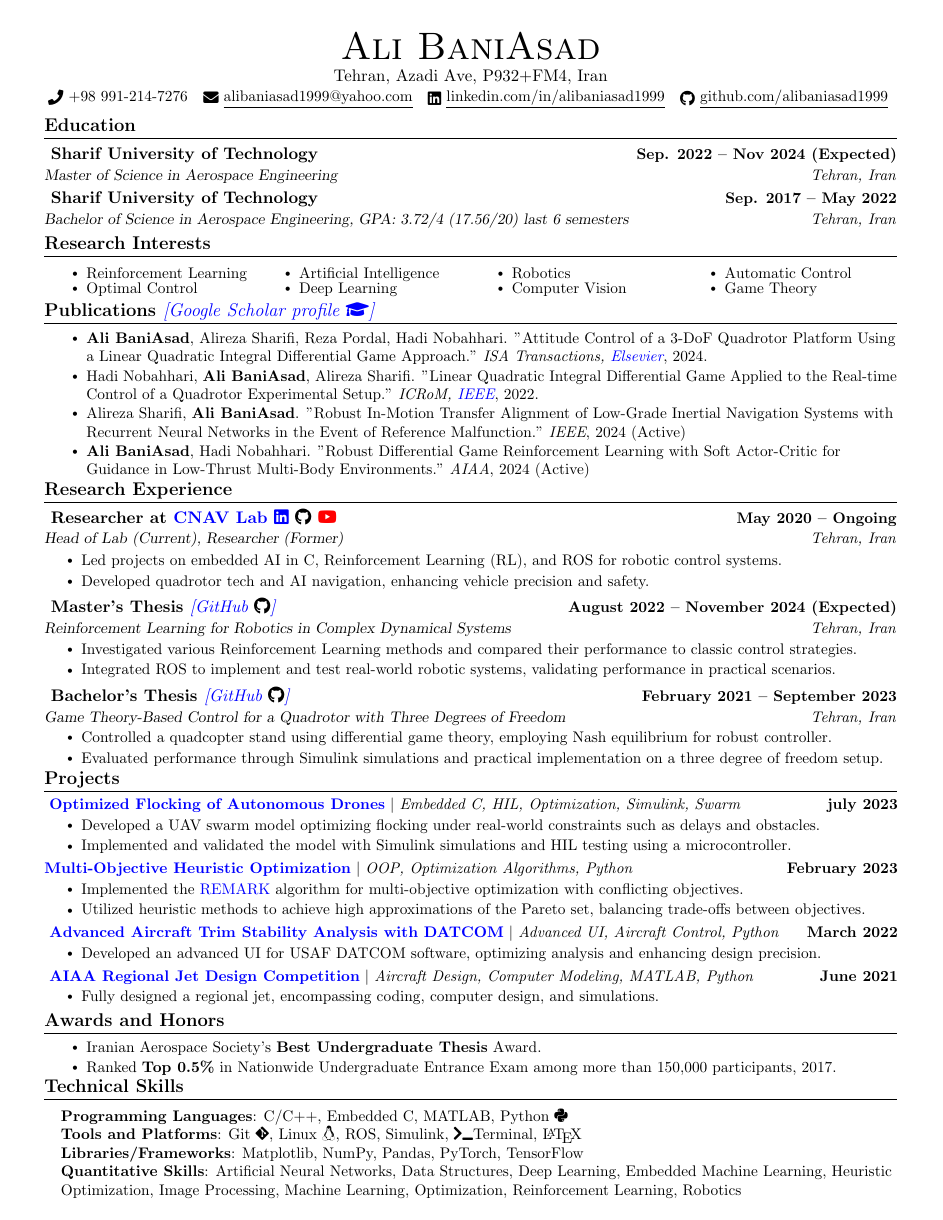
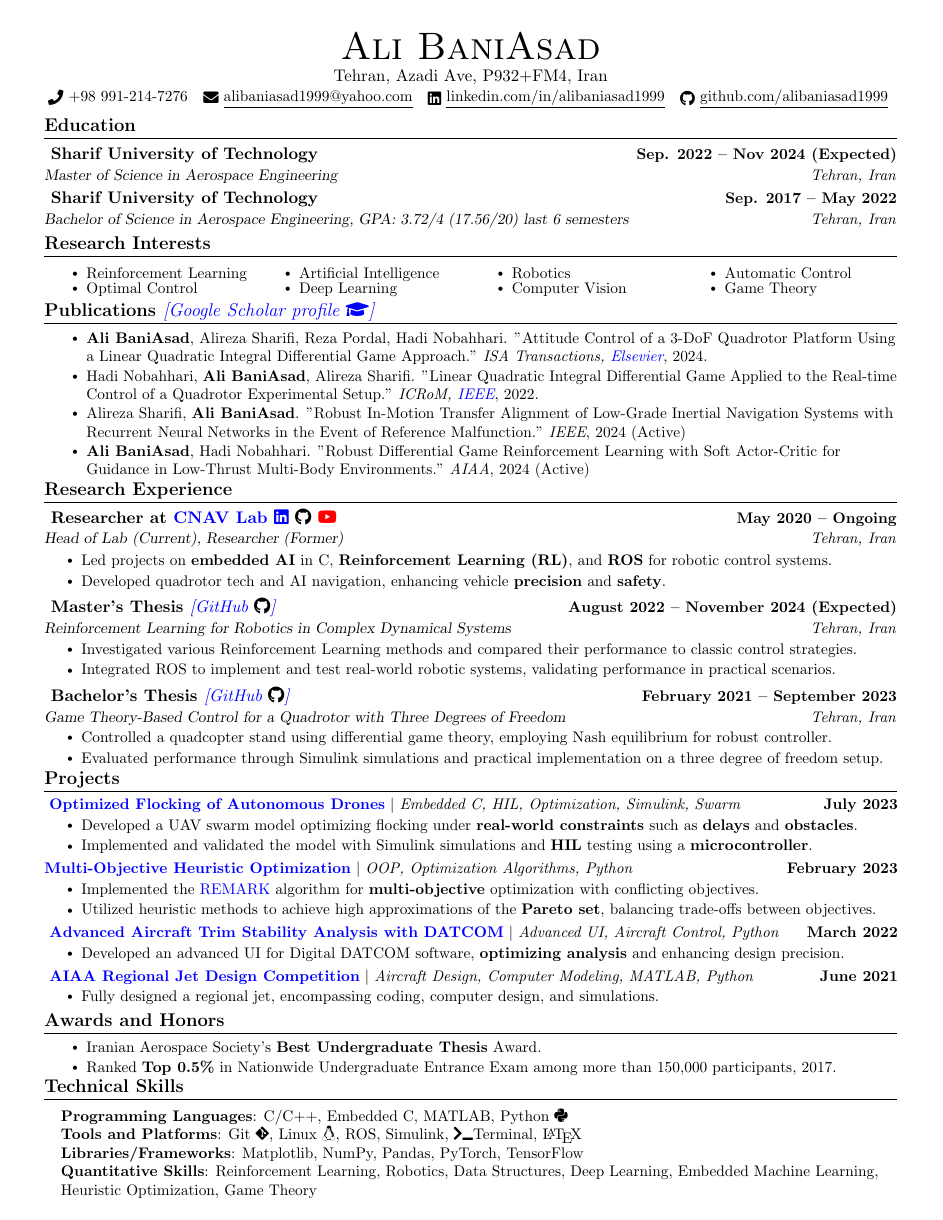
Before and after one commit to alibaniasad1999/CV, a LaTeX CV (Ali Baniasad-CV-Sharif University-Compact/Ali Baniasad-CV-Sharif University-Compact.tex): the whole page. The pictures show the PDF file Ali Baniasad-CV-Sharif University-Compact/Ali Baniasad-CV-Sharif University-Compact.pdf that the author committed with the source.

Commit message:
some bold

```diff
--- a/Ali Baniasad-CV-Sharif University-Compact/Ali Baniasad-CV-Sharif University-Compact.tex
+++ b/Ali Baniasad-CV-Sharif University-Compact/Ali Baniasad-CV-Sharif University-Compact.tex
@@ -211,8 +211,8 @@
       	 }{May 2020 -- Ongoing}
       {Head of Lab (Current), Researcher (Former)}{Tehran, Iran}
       \resumeItemListStart
-        \resumeItem{Led projects on embedded AI in C, Reinforcement Learning (RL), and ROS for robotic control systems.}
-        \resumeItem{Developed quadrotor tech and AI navigation, enhancing vehicle precision and safety.}
+        \resumeItem{Led projects on \textbf{embedded AI} in C, \textbf{Reinforcement Learning (RL)}, and \textbf{ROS} for robotic control systems.}
+        \resumeItem{Developed quadrotor tech and AI navigation, enhancing vehicle \textbf{precision} and \textbf{safety}.}
       \resumeItemListEnd
 
     \resumeSubheading
@@ -249,10 +249,12 @@
     \resumeProjectHeading
     {
     	\textbf{\href{https://github.com/alibaniasad1999/Guidance-and-navigation}{\textcolor{blue}{Optimized Flocking of Autonomous Drones}}}
-    	$|$ \emph{Embedded C, HIL, Optimization, Simulink, Swarm}}{july 2023}
+    	$|$ \emph{Embedded C, HIL, Optimization, Simulink, Swarm}}{July 2023}
     \resumeItemListStart
-    \resumeItem{Developed a UAV swarm model optimizing flocking under real-world constraints such as delays and obstacles.}
-    \resumeItem{Implemented and validated the model with Simulink simulations and HIL testing using a microcontroller.}
+    \resumeItem{Developed a UAV swarm model optimizing flocking under
+    \textbf{real-world constraints}
+    such as \textbf{delays} and \textbf{obstacles}.}
+    \resumeItem{Implemented and validated the model with Simulink simulations and \textbf{HIL} testing using a \textbf{microcontroller}.}
     %		\resumeItem{Conducted field tests with a 30-drone system, demonstrating effective swarm coordination.}
     \resumeItemListEnd
 
@@ -262,8 +264,8 @@
           \resumeItemListStart
           \resumeItem{Implemented the
           	\href{https://link.springer.com/article/10.1007/s12652-022-04332-8}{\textcolor{blue}{REMARK}}
-          	algorithm for multi-objective optimization with conflicting objectives.}
-          \resumeItem{Utilized heuristic methods to achieve high approximations of the Pareto set, balancing trade-offs between objectives.}
+          	algorithm for \textbf{multi-objective} optimization with conflicting objectives.}
+          \resumeItem{Utilized heuristic methods to achieve high approximations of the \textbf{Pareto set}, balancing trade-offs between objectives.}
           \resumeItemListEnd
 
 
@@ -275,7 +277,7 @@
           	\textbf{\href{https://github.com/alibaniasad1999/DATCOM-Trim-Diagram-GUI}{\textcolor{blue}{Advanced Aircraft Trim Stability Analysis with DATCOM}}}
           	$|$ \emph{Advanced UI, Aircraft Control, Python}}{March 2022}
           \resumeItemListStart
-          \resumeItem{Developed an advanced UI for USAF DATCOM software, optimizing analysis and enhancing design precision.}
+          \resumeItem{Developed an advanced UI for Digital DATCOM software, \textbf{optimizing analysis} and enhancing design precision.}
           %      \resumeItem{Facilitated the creation and analysis of aircraft trim diagrams, enhancing design precision.}
 
           \resumeItemListEnd
@@ -325,7 +327,7 @@
 \textbf{Programming Languages}{: C/C++, Embedded C, MATLAB, Python \faPython} \\
 \textbf{Tools and Platforms}{: Git \faGit*, Linux \faLinux, ROS, Simulink, \faTerminal  Terminal,  \LaTeX} \\
 \textbf{Libraries/Frameworks}{: Matplotlib, NumPy, Pandas, PyTorch, TensorFlow} \\
-\textbf{Quantitative Skills}{: Artificial Neural Networks, Data Structures, Deep Learning, Embedded Machine Learning, Heuristic Optimization, Image Processing, Machine Learning, Optimization, Reinforcement Learning, Robotics}
+\textbf{Quantitative Skills}{: Reinforcement Learning, Robotics, Data Structures, Deep Learning, Embedded Machine Learning, Heuristic Optimization, Game Theory}
 
 % 			\textbf{Languages}{: Farsi (Native), English (Full Professional Proficiency)} \\
  	}}
```
Also changed, not shown: Ali Baniasad-CV-Sharif University-Compact/Ali Baniasad-CV-Sharif University-Compact.pdf.
